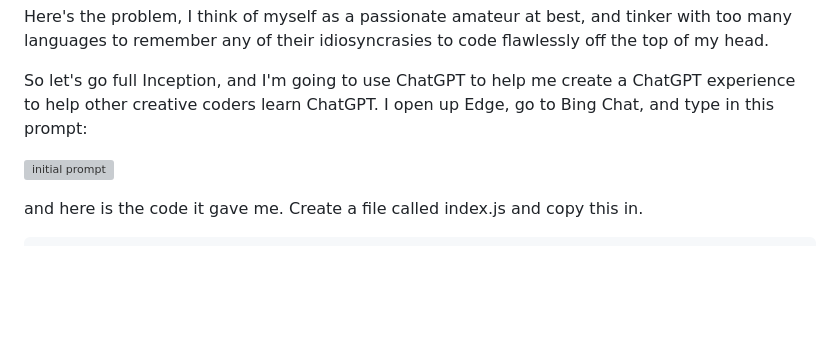
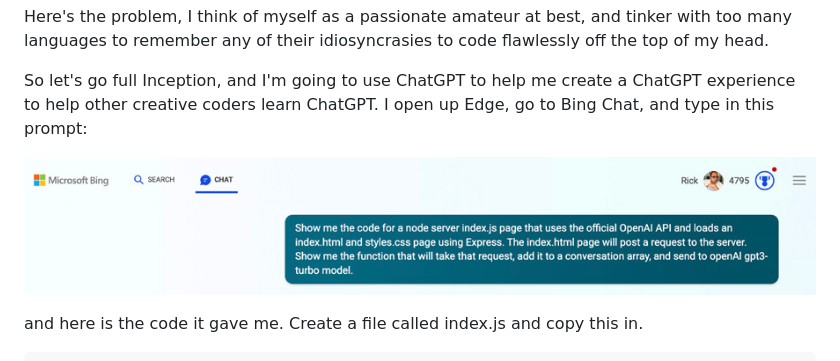
Before and after one commit to rickbarraza/HandsOnChatGPT, a Markdown page: README.md, the part around the change printed below. Drawn GitHub-style; blank space fills up the shorter version; grey boxes are pictures that could not be loaded.

```diff
--- a/README.md
+++ b/README.md
@@ -24,8 +24,7 @@ Here's the problem, I think of myself as a passionate amateur at best, and tinke
 
 So let's go full Inception, and I'm going to use ChatGPT to help me create a ChatGPT experience to help other creative coders learn ChatGPT. I open up Edge, go to Bing Chat, and type in this prompt:
 
-
-![initial prompt](/imgs_readme/setupCodespace.png)
+![fire up your codespace](/imgs_readme/05initialprompt.jpg)
 
 and here is the code it gave me. Create a file called index.js and copy this in.
 
```
Also changed, not shown: other parts of README.md (+1 -1 lines).
